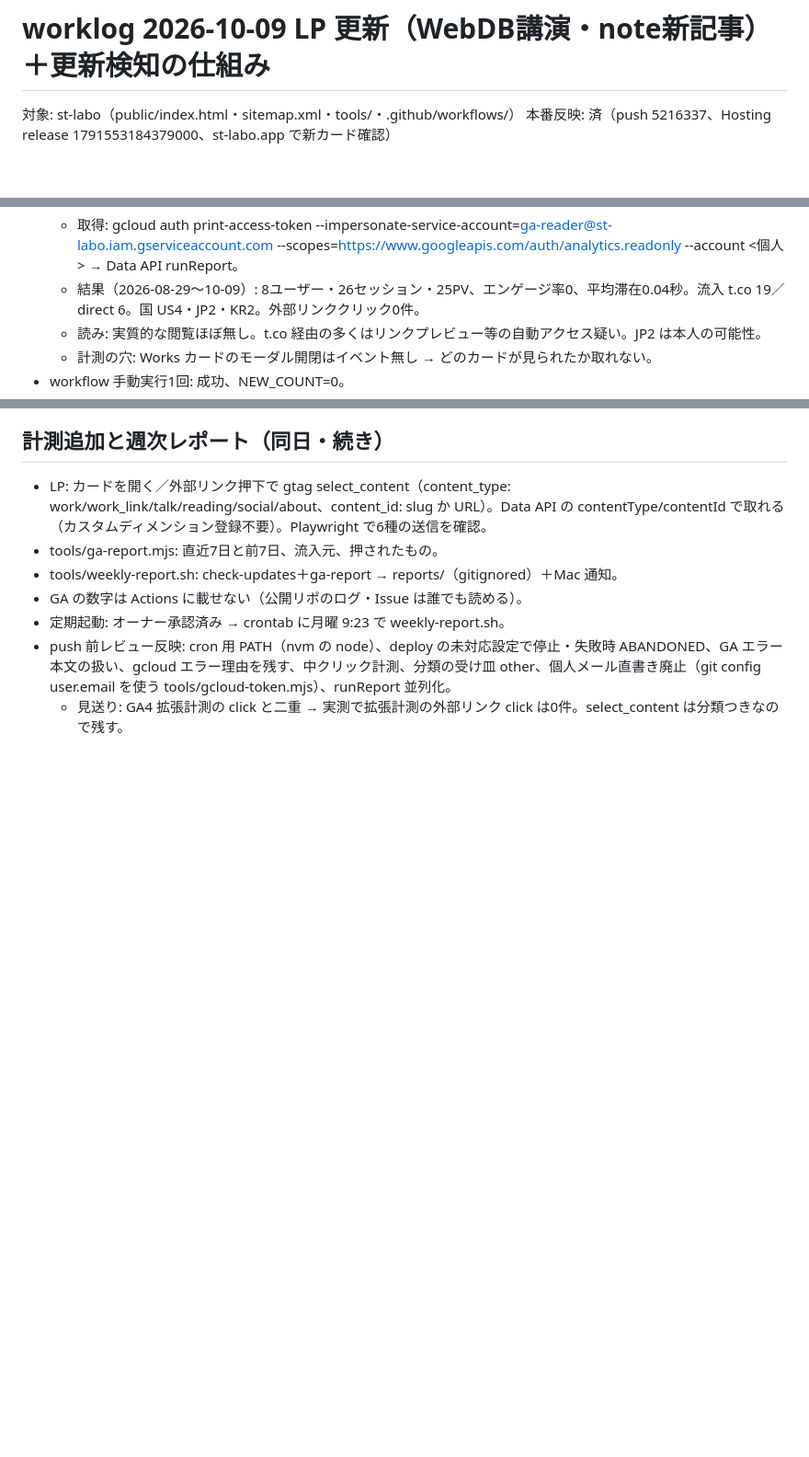
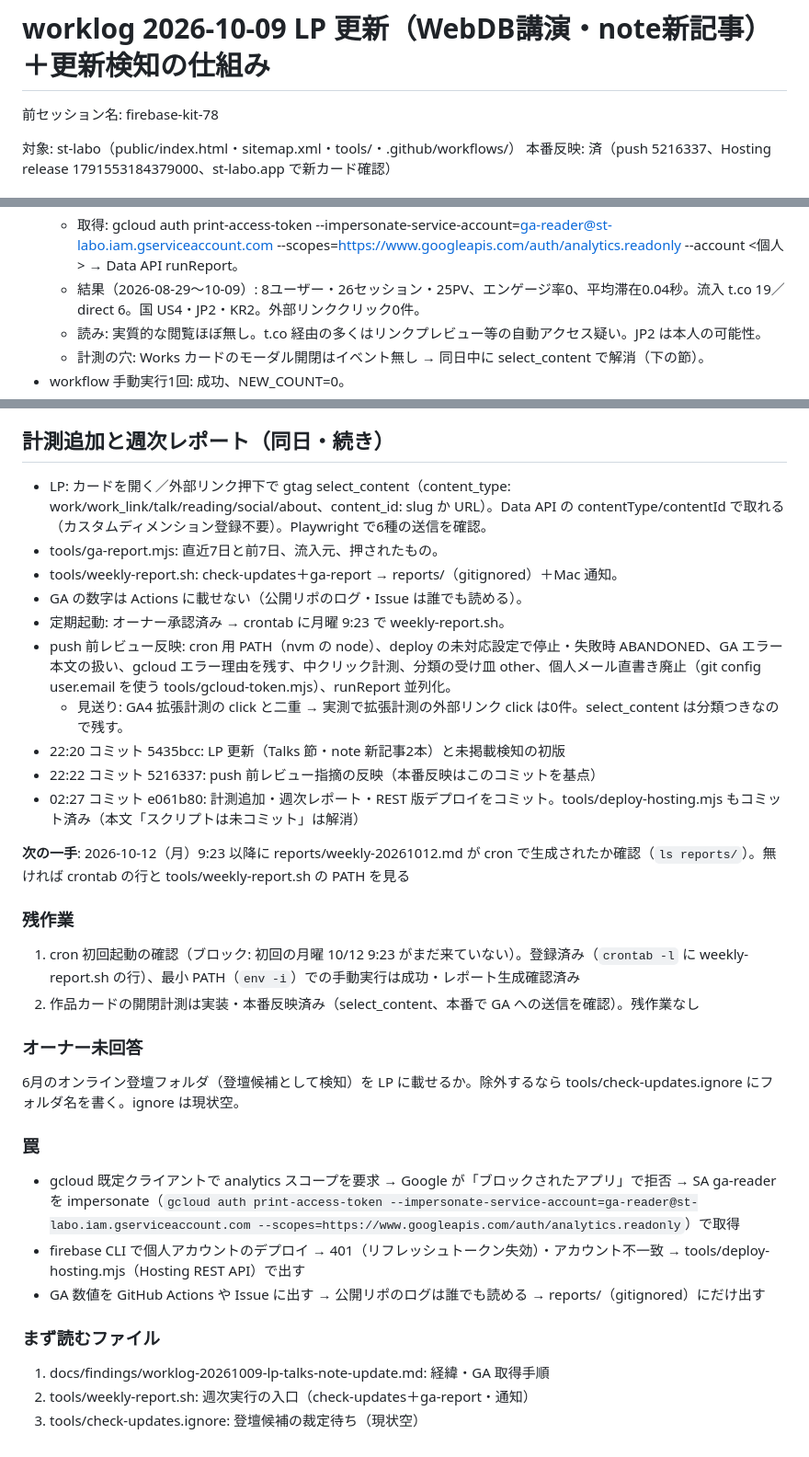
Before and after one commit to tsutushi0628/st-labo, a Markdown page: docs/findings/worklog-20261009-lp-talks-note-update.md, 3 parts joined by grey strips. Shown at 92% size. Drawn GitHub-style; blank space fills up the shorter version.

Commit message:
docs(handoff): st-laboのLP更新・未掲載検知・GA4週次レポートの引継資料を追加
Co-Authored-By: Claude Sonnet 5.5 <noreply@anthropic.com>

```diff
--- a/docs/findings/worklog-20261009-lp-talks-note-update.md
+++ b/docs/findings/worklog-20261009-lp-talks-note-update.md
@@ -1,4 +1,5 @@
 # worklog 2026-10-09 LP 更新（WebDB講演・note新記事）＋更新検知の仕組み
+前セッション名: firebase-kit-78
 
 対象: st-labo（public/index.html・sitemap.xml・tools/・.github/workflows/）
 本番反映: 済（push 5216337、Hosting release 1791553184379000、st-labo.app で新カード確認）
@@ -36,7 +37,7 @@
   - 取得: gcloud auth print-access-token --impersonate-service-account=ga-reader@st-labo.iam.gserviceaccount.com --scopes=https://www.googleapis.com/auth/analytics.readonly --account <個人> → Data API runReport。
   - 結果（2026-08-29〜10-09）: 8ユーザー・26セッション・25PV、エンゲージ率0、平均滞在0.04秒。流入 t.co 19／direct 6。国 US4・JP2・KR2。外部リンククリック0件。
   - 読み: 実質的な閲覧ほぼ無し。t.co 経由の多くはリンクプレビュー等の自動アクセス疑い。JP2 は本人の可能性。
-  - 計測の穴: Works カードのモーダル開閉はイベント無し → どのカードが見られたか取れない。
+  - 計測の穴: Works カードのモーダル開閉はイベント無し → 同日中に select_content で解消（下の節）。
 - workflow 手動実行1回: 成功、NEW_COUNT=0。
 
 ## 計測追加と週次レポート（同日・続き）
@@ -47,3 +48,24 @@
 - 定期起動: オーナー承認済み → crontab に月曜 9:23 で weekly-report.sh。
 - push 前レビュー反映: cron 用 PATH（nvm の node）、deploy の未対応設定で停止・失敗時 ABANDONED、GA エラー本文の扱い、gcloud エラー理由を残す、中クリック計測、分類の受け皿 other、個人メール直書き廃止（git config user.email を使う tools/gcloud-token.mjs）、runReport 並列化。
   - 見送り: GA4 拡張計測の click と二重 → 実測で拡張計測の外部リンク click は0件。select_content は分類つきなので残す。
+- 22:20 コミット 5435bcc: LP 更新（Talks 節・note 新記事2本）と未掲載検知の初版
+- 22:22 コミット 5216337: push 前レビュー指摘の反映（本番反映はこのコミットを基点）
+- 02:27 コミット e061b80: 計測追加・週次レポート・REST 版デプロイをコミット。tools/deploy-hosting.mjs もコミット済み（本文「スクリプトは未コミット」は解消）
+
+<!-- RESTORE-BLOCK-START -->
+**次の一手**: 2026-10-12（月）9:23 以降に reports/weekly-20261012.md が cron で生成されたか確認（`ls reports/`）。無ければ crontab の行と tools/weekly-report.sh の PATH を見る
+
+### 残作業
+1. cron 初回起動の確認（ブロック: 初回の月曜 10/12 9:23 がまだ来ていない）。登録済み（`crontab -l` に weekly-report.sh の行）、最小 PATH（`env -i`）での手動実行は成功・レポート生成確認済み
+2. 作品カードの開閉計測は実装・本番反映済み（select_content、本番で GA への送信を確認）。残作業なし
+### オーナー未回答
+6月のオンライン登壇フォルダ（登壇候補として検知）を LP に載せるか。除外するなら tools/check-updates.ignore にフォルダ名を書く。ignore は現状空。
+### 罠
+- gcloud 既定クライアントで analytics スコープを要求 → Google が「ブロックされたアプリ」で拒否 → SA ga-reader を impersonate（`gcloud auth print-access-token --impersonate-service-account=ga-reader@st-labo.iam.gserviceaccount.com --scopes=https://www.googleapis.com/auth/analytics.readonly`）で取得
+- firebase CLI で個人アカウントのデプロイ → 401（リフレッシュトークン失効）・アカウント不一致 → tools/deploy-hosting.mjs（Hosting REST API）で出す
+- GA 数値を GitHub Actions や Issue に出す → 公開リポのログは誰でも読める → reports/（gitignored）にだけ出す
+### まず読むファイル
+1. docs/findings/worklog-20261009-lp-talks-note-update.md: 経緯・GA 取得手順
+2. tools/weekly-report.sh: 週次実行の入口（check-updates＋ga-report・通知）
+3. tools/check-updates.ignore: 登壇候補の裁定待ち（現状空）
+<!-- RESTORE-BLOCK-END -->
```
